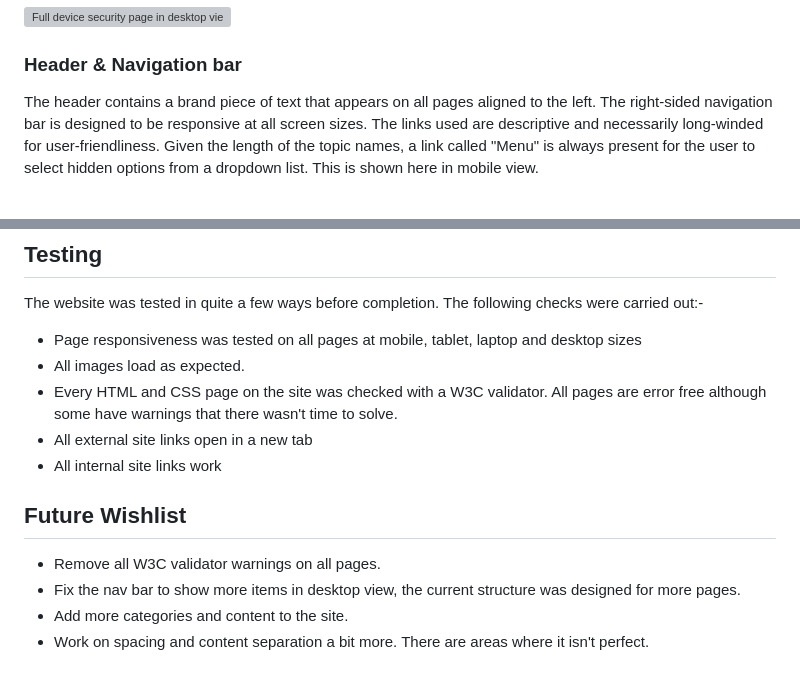
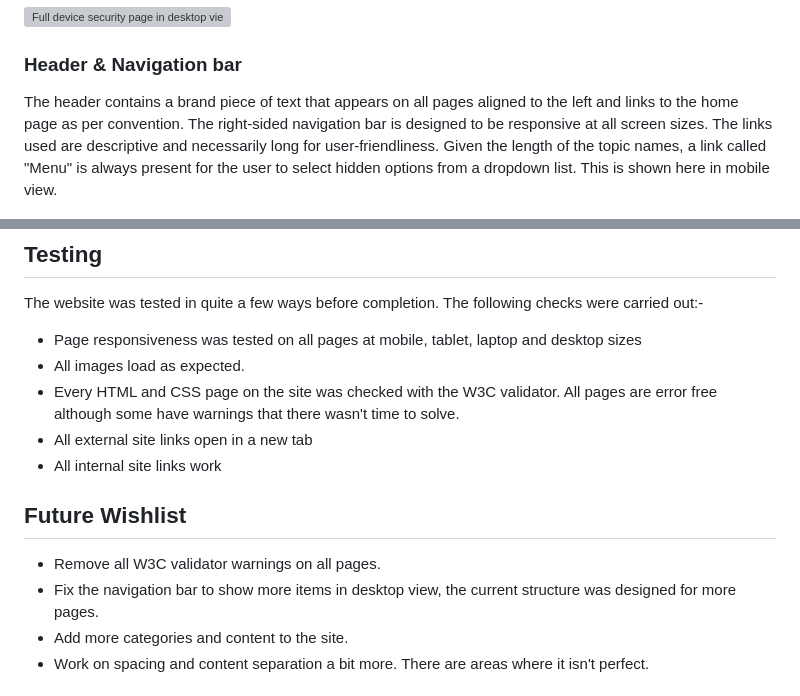
Before and after one commit to CyberArchitect777/hackathon1-hackstreetboys-staying-safe-online, a Markdown page: README.md, 2 parts joined by grey strips. Rendered like a GitHub page; grey boxes are pictures that could not be loaded.

Commit message:
Final further changes to documentation

```diff
--- a/README.md
+++ b/README.md
@@ -44,7 +44,7 @@ Desktop view of device security only (to avoid screenshot overload):
 
 ### Header & Navigation bar
 
-The header contains a brand piece of text that appears on all pages aligned to the left. The right-sided navigation bar is designed to be responsive at all screen sizes. The links used are descriptive and necessarily long-winded for user-friendliness. Given the length of the topic names, a link called "Menu" is always present for the user to select hidden options from a dropdown list. This is shown here in mobile view.
+The header contains a brand piece of text that appears on all pages aligned to the left and links to the home page as per convention. The right-sided navigation bar is designed to be responsive at all screen sizes. The links used are descriptive and necessarily long for user-friendliness. Given the length of the topic names, a link called "Menu" is always present for the user to select hidden options from a dropdown list. This is shown here in mobile view.
 
 ![Navigation bar in mobile view](/assets/images/docs/navbar-mobile.png "Navigation bar in mobile view")
 
@@ -133,7 +133,7 @@ The website was tested in quite a few ways before completion. The following chec
 
 - Page responsiveness was tested on all pages at mobile, tablet, laptop and desktop sizes
 - All images load as expected.
-- Every HTML and CSS page on the site was checked with a W3C validator. All pages are error free although some have warnings that there wasn't time to solve.
+- Every HTML and CSS page on the site was checked with the W3C validator. All pages are error free although some have warnings that there wasn't time to solve.
 - All external site links open in a new tab
 - All internal site links work
 
@@ -141,7 +141,7 @@ The website was tested in quite a few ways before completion. The following chec
 ## Future Wishlist
 
 - Remove all W3C validator warnings on all pages.
-- Fix the nav bar to show more items in desktop view, the current structure was designed for more pages.
+- Fix the navigation bar to show more items in desktop view, the current structure was designed for more pages.
 - Add more categories and content to the site.
 - Work on spacing and content separation a bit more. There are areas where it isn't perfect.
 
```
Also changed, not shown: other parts of README.md (+2 -2 lines).
